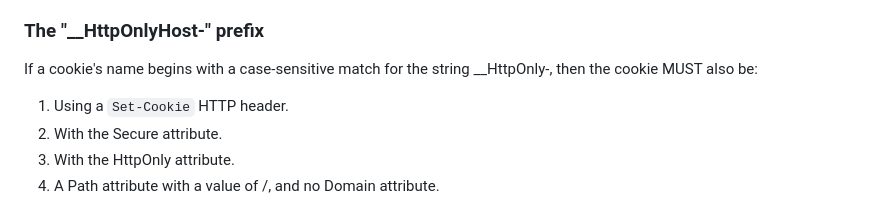
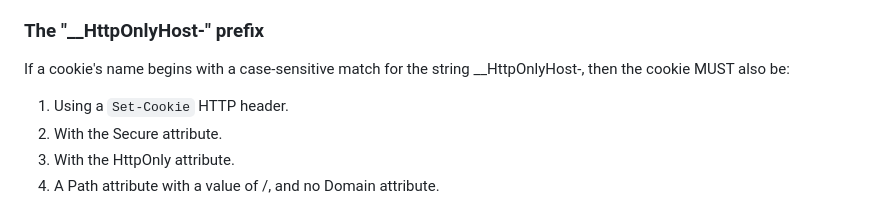
Before and after one commit to yoavweiss/httponly_prefix, a Markdown page: draft-httponlyprefix-weiss-http.md, the part around the change. GitHub-like rendering.

Commit message:
Fix up HttpOnlyHost

```diff
--- a/draft-httponlyprefix-weiss-http.md
+++ b/draft-httponlyprefix-weiss-http.md
@@ -81,7 +81,7 @@ then the cookie MUST also be:
 
 ### The "__HttpOnlyHost-" prefix
 
-If a cookie's name begins with a case-sensitive match for the string __HttpOnly-,
+If a cookie's name begins with a case-sensitive match for the string __HttpOnlyHost-,
 then the cookie MUST also be:
 
 1) Using a `Set-Cookie` HTTP header.
```
